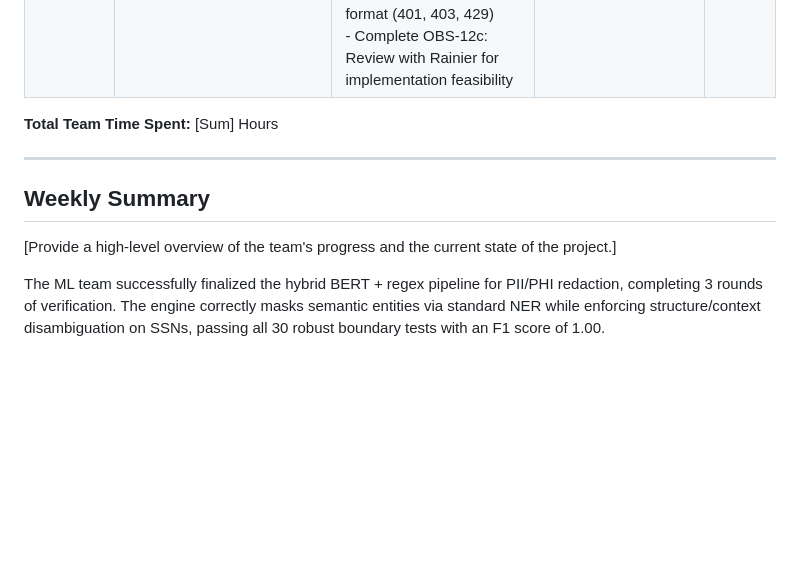
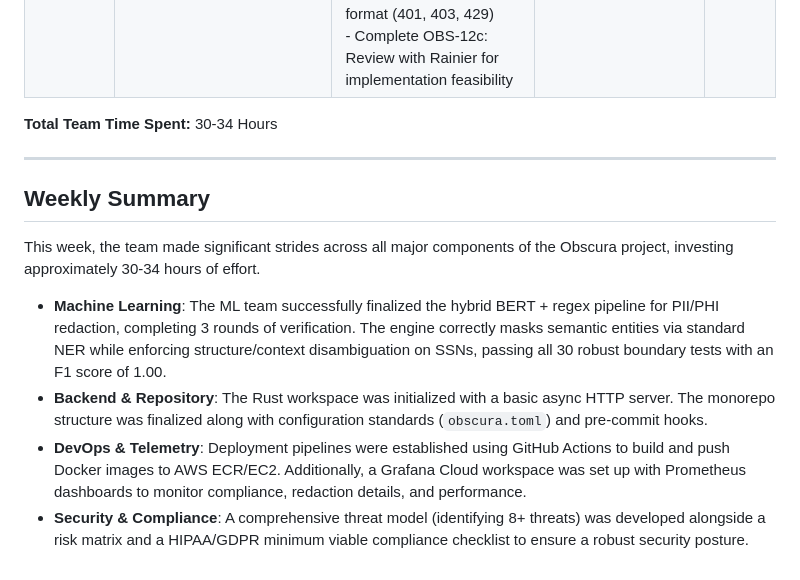
Before and after one commit to Axgrav05/Obscura, a Markdown page: Weekly Progress/Week 2/Status Report.md, the part around the change. GitHub-like rendering; blank space fills up the shorter version.

Commit message:
docs: Update total team time spent and replace the high-level overview with a detailed weekly progress summary.

```diff
--- a/Weekly Progress/Week 2/Status Report.md
+++ b/Weekly Progress/Week 2/Status Report.md
@@ -17,11 +17,15 @@
 |**Eduardo** | - Set up Grafana Cloud workspace<br>- Configured Prometheus datasource<br>- Created Compliance, Redaction Detail, and Performance dashboards | - Implement /metrics endpoint in Rust proxy<br>- Add Prometheus counters and latency histogram<br>- Deploy Prometheus via Docker<br>- Configure scrape targets<br>- Verify metrics appear in Performance dashboard | - Grafana Cloud Free plan limited to one stack, auto-named after account rather than project, and restricted to a maximum of 3 team members. | 4 hrs |
 | **Billy** |- Identified attack surfaces for standalone proxy architecture<br>- Ranked potential threats and created severity/likelihood risk matrix<br>- Developed 8+ threat model with technical mitigations<br>- Mapped threats and remediations to correct Jira tickets (traceability matrix)<br>- Created HIPAA/GDPR minimum viable compliance checklist | - Write technical specification for API key authentication<br>- Define key storage via environment variable<br>- Specify constant-time validation approach<br>- Define standardized error responses (401, 403, 429)<br>- Design rate limit integration plan (design doc only — implementation in Sprint 4)<br>- Complete OBS-12a: Write auth flow specification<br>- Complete OBS-12b: Define error response format (401, 403, 429)<br>- Complete OBS-12c: Review with Rainier for implementation feasibility | No major issues. | 4 hrs |
 
-**Total Team Time Spent:** [Sum] Hours
+**Total Team Time Spent:** 30-34 Hours
 
 ---
 
 ## Weekly Summary
-[Provide a high-level overview of the team's progress and the current state of the project.]
 
-The ML team successfully finalized the hybrid BERT + regex pipeline for PII/PHI redaction, completing 3 rounds of verification. The engine correctly masks semantic entities via standard NER while enforcing structure/context disambiguation on SSNs, passing all 30 robust boundary tests with an F1 score of 1.00.
+This week, the team made significant strides across all major components of the Obscura project, investing approximately 30-34 hours of effort.
+
+- **Machine Learning**: The ML team successfully finalized the hybrid BERT + regex pipeline for PII/PHI redaction, completing 3 rounds of verification. The engine correctly masks semantic entities via standard NER while enforcing structure/context disambiguation on SSNs, passing all 30 robust boundary tests with an F1 score of 1.00.
+- **Backend & Repository**: The Rust workspace was initialized with a basic async HTTP server. The monorepo structure was finalized along with configuration standards (`obscura.toml`) and pre-commit hooks.
+- **DevOps & Telemetry**: Deployment pipelines were established using GitHub Actions to build and push Docker images to AWS ECR/EC2. Additionally, a Grafana Cloud workspace was set up with Prometheus dashboards to monitor compliance, redaction details, and performance.
+- **Security & Compliance**: A comprehensive threat model (identifying 8+ threats) was developed alongside a risk matrix and a HIPAA/GDPR minimum viable compliance checklist to ensure a robust security posture.
```
